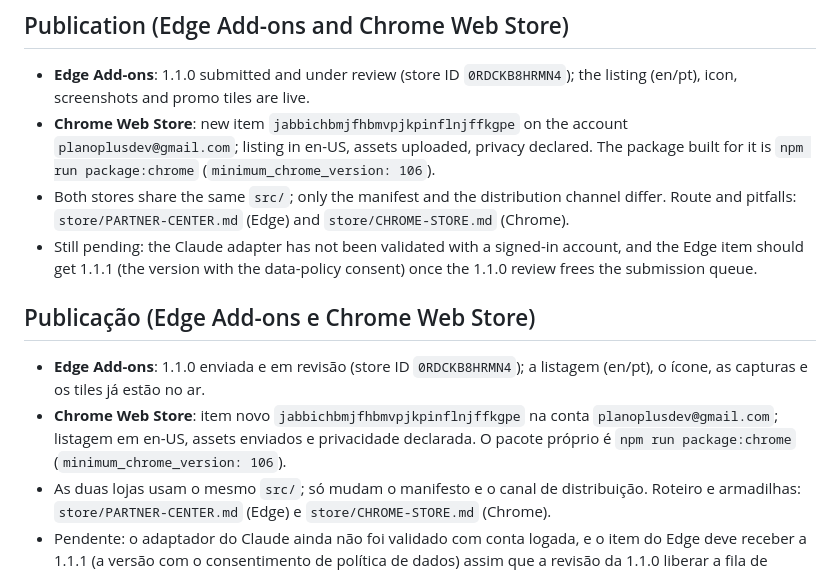
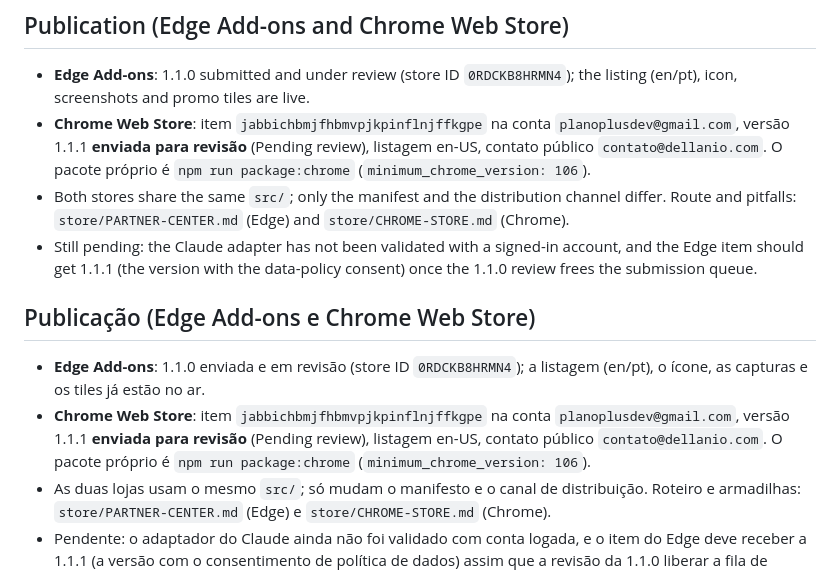
Before and after one commit to dellanio/memory-bridge, a Markdown page: README.md, the part around the change. Drawn GitHub-style.

Commit message:
chrome: item 1.1.1 enviado para revisao (Pending review)

```diff
--- a/README.md
+++ b/README.md
@@ -148,14 +148,14 @@ O Claude renomeia os `data-testid` com frequência, então o adapter lê o texto
 ## Publication (Edge Add-ons and Chrome Web Store)
 
 - **Edge Add-ons**: 1.1.0 submitted and under review (store ID `0RDCKB8HRMN4`); the listing (en/pt), icon, screenshots and promo tiles are live.
-- **Chrome Web Store**: new item `jabbichbmjfhbmvpjkpinflnjffkgpe` on the account `planoplusdev@gmail.com`; listing in en-US, assets uploaded, privacy declared. The package built for it is `npm run package:chrome` (`minimum_chrome_version: 106`).
+- **Chrome Web Store**: item `jabbichbmjfhbmvpjkpinflnjffkgpe` na conta `planoplusdev@gmail.com`, versão 1.1.1 **enviada para revisão** (Pending review), listagem en-US, contato público `contato@dellanio.com`. O pacote próprio é `npm run package:chrome` (`minimum_chrome_version: 106`).
 - Both stores share the same `src/`; only the manifest and the distribution channel differ. Route and pitfalls: `store/PARTNER-CENTER.md` (Edge) and `store/CHROME-STORE.md` (Chrome).
 - Still pending: the Claude adapter has not been validated with a signed-in account, and the Edge item should get 1.1.1 (the version with the data-policy consent) once the 1.1.0 review frees the submission queue.
 
 ## Publicação (Edge Add-ons e Chrome Web Store)
 
 - **Edge Add-ons**: 1.1.0 enviada e em revisão (store ID `0RDCKB8HRMN4`); a listagem (en/pt), o ícone, as capturas e os tiles já estão no ar.
-- **Chrome Web Store**: item novo `jabbichbmjfhbmvpjkpinflnjffkgpe` na conta `planoplusdev@gmail.com`; listagem em en-US, assets enviados e privacidade declarada. O pacote próprio é `npm run package:chrome` (`minimum_chrome_version: 106`).
+- **Chrome Web Store**: item `jabbichbmjfhbmvpjkpinflnjffkgpe` na conta `planoplusdev@gmail.com`, versão 1.1.1 **enviada para revisão** (Pending review), listagem en-US, contato público `contato@dellanio.com`. O pacote próprio é `npm run package:chrome` (`minimum_chrome_version: 106`).
 - As duas lojas usam o mesmo `src/`; só mudam o manifesto e o canal de distribuição. Roteiro e armadilhas: `store/PARTNER-CENTER.md` (Edge) e `store/CHROME-STORE.md` (Chrome).
 - Pendente: o adaptador do Claude ainda não foi validado com conta logada, e o item do Edge deve receber a 1.1.1 (a versão com o consentimento de política de dados) assim que a revisão da 1.1.0 liberar a fila de submissão.
 
```
Also changed, not shown: store/CHROME-STORE.md (+7 -4 lines).
